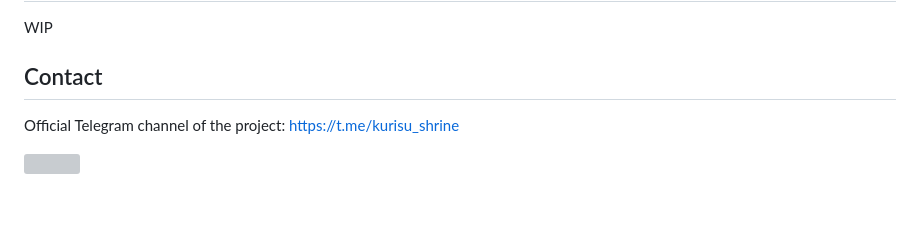
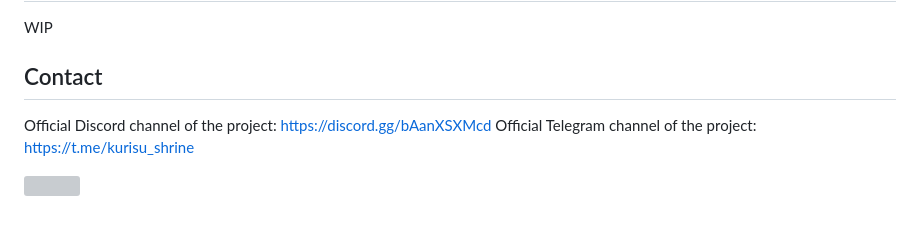
Before and after one commit to EdVollmond/AmadeusAI, a Markdown page: README.md, the part around the change. Drawn GitHub-style; grey boxes are pictures that could not be loaded.

```diff
--- a/README.md
+++ b/README.md
@@ -110,7 +110,7 @@ By default, the server will start at http://localhost:8000/, where you can conne
 WIP
 
 ## Contact
-
+Official Discord channel of the project: https://discord.gg/bAanXSXMcd
 Official Telegram channel of the project: https://t.me/kurisu_shrine
 
 ![](https://github.com/EdVollmond/AmadeusAI/blob/main/screen1.png)
```
